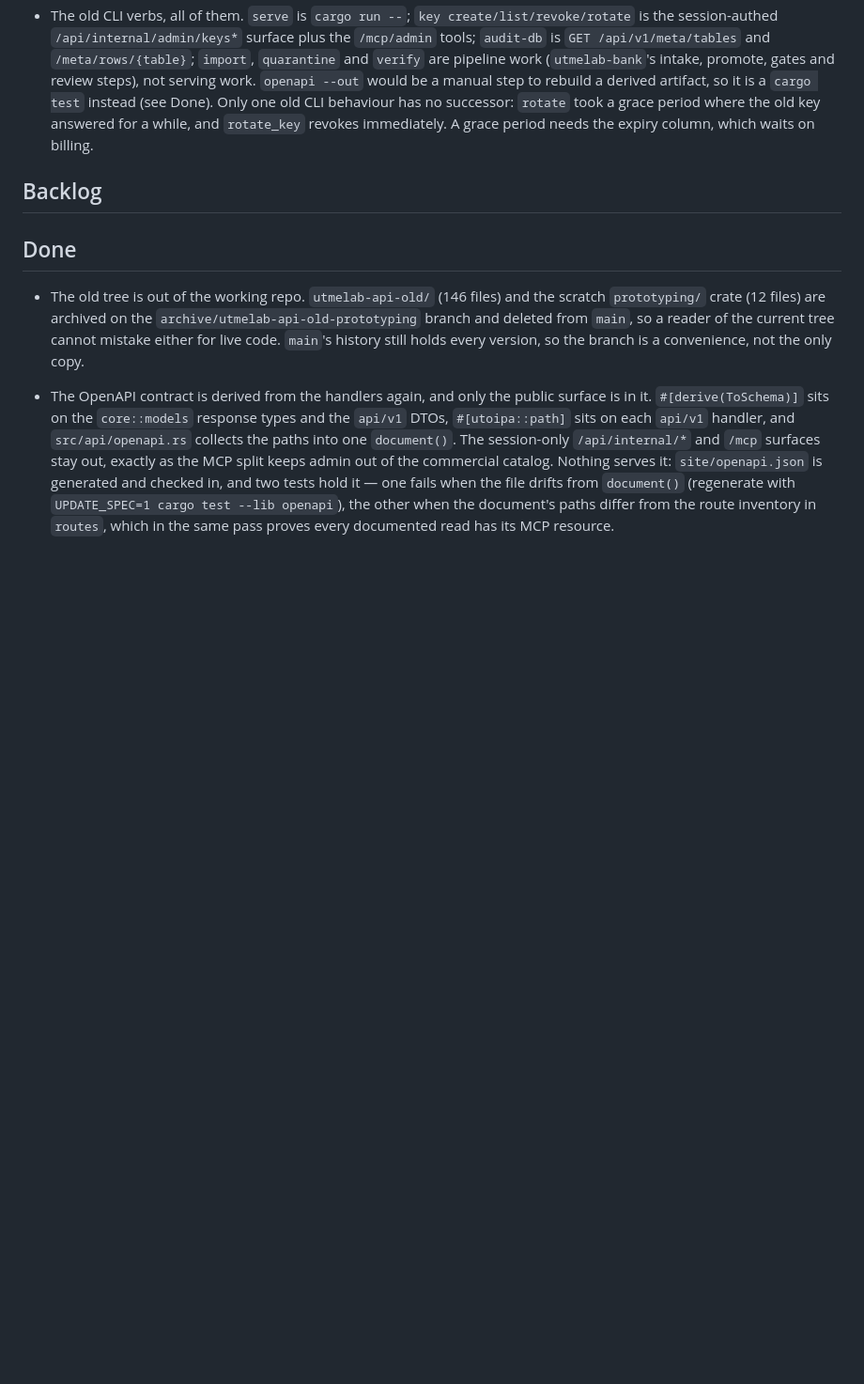
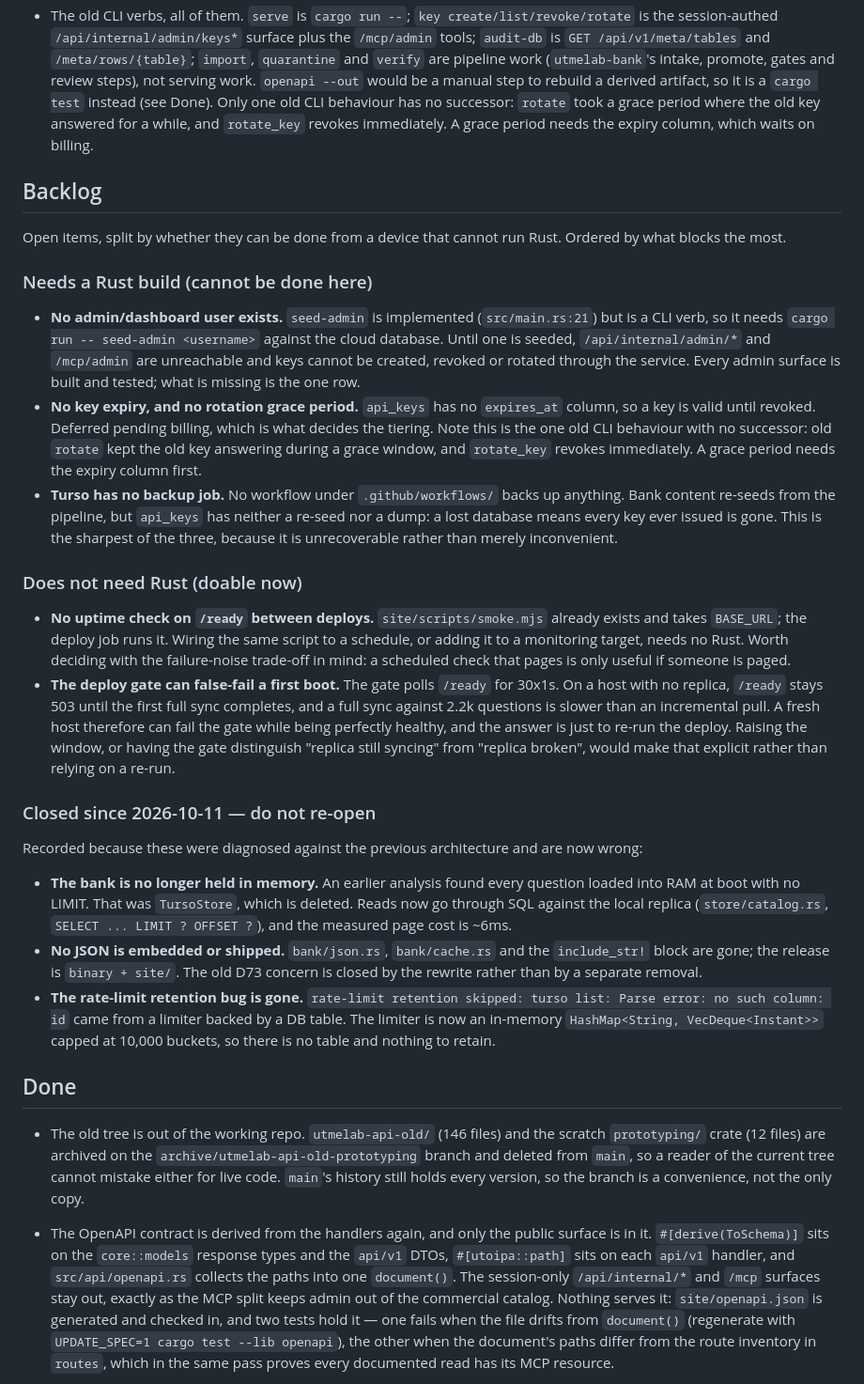
Before and after one commit to shedrackgodstime/utmelab-api, a Markdown page: docs/NOTES.temp.md, the part around the change. Shown at 94% size. GitHub-like rendering; blank space fills up the shorter version.

```diff
--- a/docs/NOTES.temp.md
+++ b/docs/NOTES.temp.md
@@ -41,6 +41,63 @@ record of each decision.
   column, which waits on billing.
 
 ## Backlog
+
+Open items, split by whether they can be done from a device that cannot run
+Rust. Ordered by what blocks the most.
+
+### Needs a Rust build (cannot be done here)
+
+- **No admin/dashboard user exists.** `seed-admin` is implemented
+  (`src/main.rs:21`) but is a CLI verb, so it needs `cargo run -- seed-admin
+  <username>` against the cloud database. Until one is seeded,
+  `/api/internal/admin/*` and `/mcp/admin` are unreachable and keys cannot be
+  created, revoked or rotated through the service. Every admin surface is
+  built and tested; what is missing is the one row.
+- **No key expiry, and no rotation grace period.** `api_keys` has no
+  `expires_at` column, so a key is valid until revoked. Deferred pending
+  billing, which is what decides the tiering. Note this is the one old CLI
+  behaviour with no successor: old `rotate` kept the old key answering during
+  a grace window, and `rotate_key` revokes immediately. A grace period needs
+  the expiry column first.
+- **Turso has no backup job.** No workflow under `.github/workflows/` backs
+  up anything. Bank content re-seeds from the pipeline, but `api_keys` has
+  neither a re-seed nor a dump: a lost database means every key ever issued is
+  gone. This is the sharpest of the three, because it is unrecoverable rather
+  than merely inconvenient.
+
+### Does not need Rust (doable now)
+
+- **No uptime check on `/ready` between deploys.** `site/scripts/smoke.mjs`
+  already exists and takes `BASE_URL`; the deploy job runs it. Wiring the same
+  script to a schedule, or adding it to a monitoring target, needs no Rust.
+  Worth deciding with the failure-noise trade-off in mind: a scheduled check
+  that pages is only useful if someone is paged.
+- **The deploy gate can false-fail a first boot.** The gate polls `/ready`
+  for 30x1s. On a host with no replica, `/ready` stays 503 until the first full
+  sync completes, and a full sync against 2.2k questions is slower than an
+  incremental pull. A fresh host therefore can fail the gate while being
+  perfectly healthy, and the answer is just to re-run the deploy. Raising the
+  window, or having the gate distinguish "replica still syncing" from "replica
+  broken", would make that explicit rather than relying on a re-run.
+
+### Closed since 2026-10-11 — do not re-open
+
+Recorded because these were diagnosed against the previous architecture and are
+now wrong:
+
+- **The bank is no longer held in memory.** An earlier analysis found every
+  question loaded into RAM at boot with no LIMIT. That was `TursoStore`, which
+  is deleted. Reads now go through SQL against the local replica
+  (`store/catalog.rs`, `SELECT ... LIMIT ? OFFSET ?`), and the measured page
+  cost is ~6ms.
+- **No JSON is embedded or shipped.** `bank/json.rs`, `bank/cache.rs` and the
+  `include_str!` block are gone; the release is `binary + site/`. The old D73
+  concern is closed by the rewrite rather than by a separate removal.
+- **The rate-limit retention bug is gone.** `rate-limit retention skipped:
+  turso list: Parse error: no such column: id` came from a limiter backed by a
+  DB table. The limiter is now an in-memory `HashMap<String, VecDeque<Instant>>`
+  capped at 10,000 buckets, so there is no table and nothing to retain.
+
 
 ## Done
 - The old tree is out of the working repo. `utmelab-api-old/` (146 files) and
```
Also changed, not shown: docs/DEPLOY_NEXT.temp.md (deleted, +0 -148 lines).
